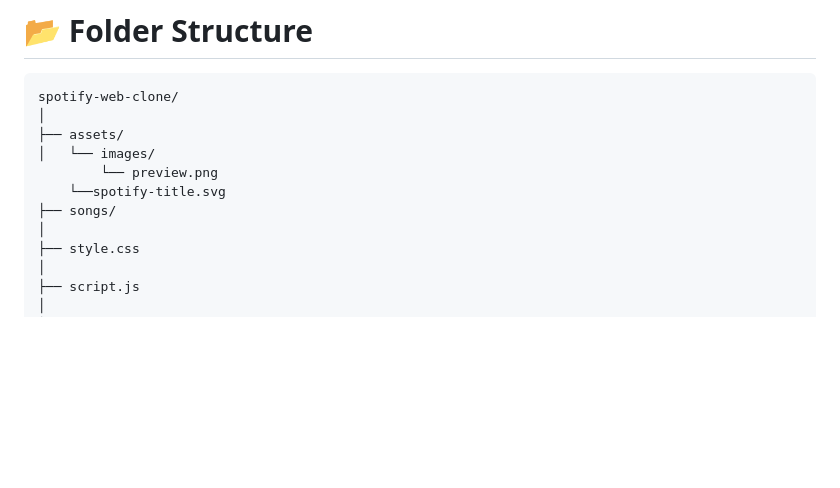
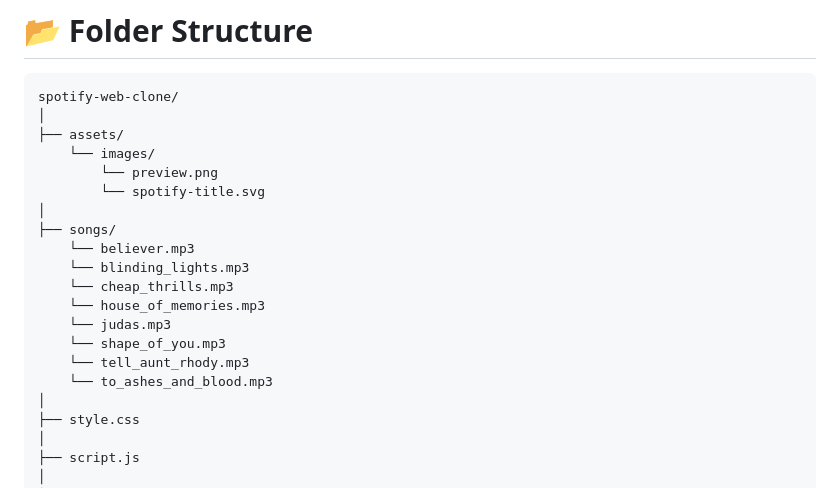
Before and after one commit to Satyansh-Yadav0812/spotify-web-clone, a Markdown page: README.md, the part around the change. Rendered like a GitHub page; blank space fills up the shorter version.

```diff
--- a/README.md
+++ b/README.md
@@ -80,10 +80,19 @@ It was developed to strengthen my front-end development skills by working with m
 spotify-web-clone/
 │
 ├── assets/
-│   └── images/
+    └── images/
         └── preview.png
-    └──spotify-title.svg
+        └── spotify-title.svg
+│
 ├── songs/
+    └── believer.mp3
+    └── blinding_lights.mp3
+    └── cheap_thrills.mp3
+    └── house_of_memories.mp3
+    └── judas.mp3
+    └── shape_of_you.mp3
+    └── tell_aunt_rhody.mp3
+    └── to_ashes_and_blood.mp3
 │
 ├── style.css
 │
```
